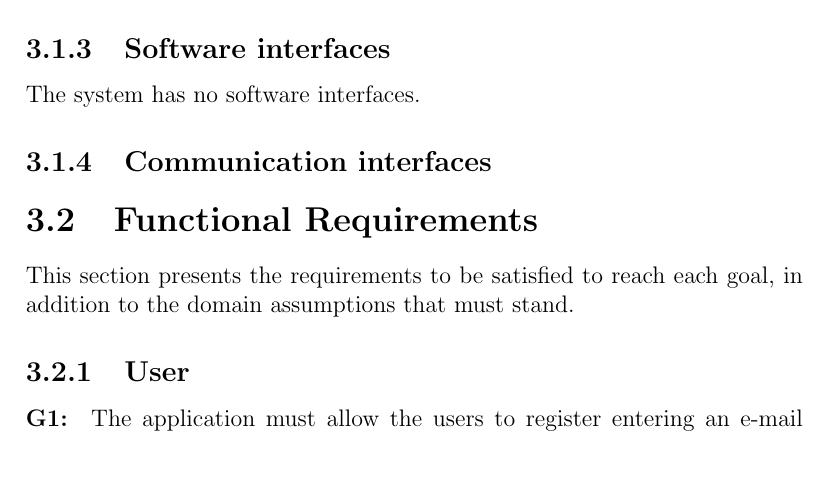
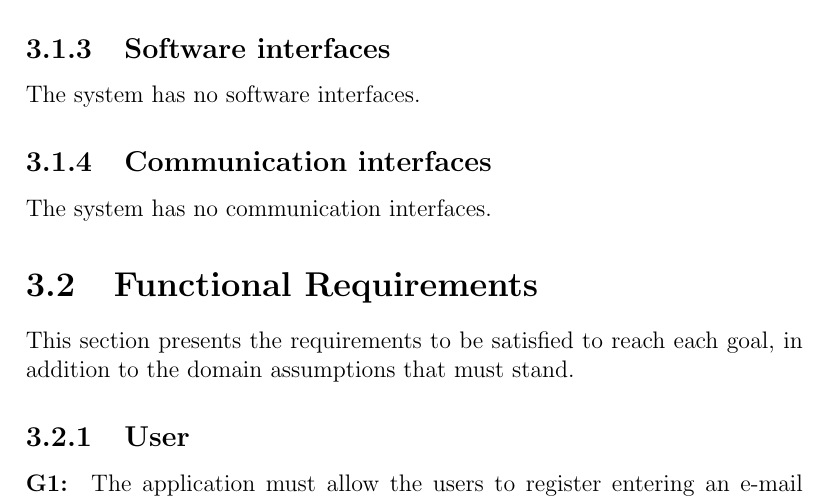
Before and after one commit to Frangi97/FrangiFucci, a LaTeX document (WiP/RASD.tex): part of page 16 of 40, cut so that both start at the same text, the shorter picture padded with empty space. Compiled offline with pdfLaTeX.

Commit message:
Update RASD.tex

```diff
--- a/WiP/RASD.tex
+++ b/WiP/RASD.tex
@@ -340,13 +340,10 @@ The following are the assumptions made to simplify and clarify some situation th
 		\subsection{Software interfaces}
 			The system has no software interfaces.
 		\subsection{Communication interfaces}
+			The system has no communication interfaces.
 	\section{Functional Requirements}
 		This section presents the requirements to be satisfied to reach each goal, in addition to the domain assumptions that must stand.
 		\subsection{User}
-
-			%fine
-
-
 
 			\paragraph {G1:} The application must allow the users to register entering an e-mail address and a password.
 			\begin{itemize}
```
